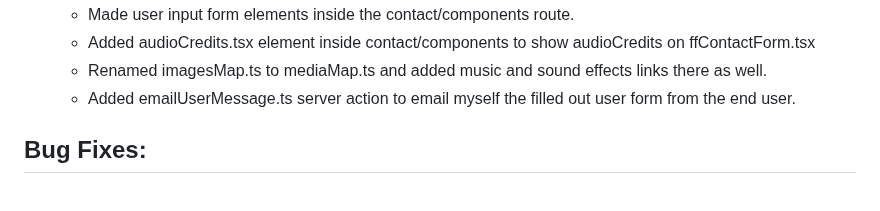
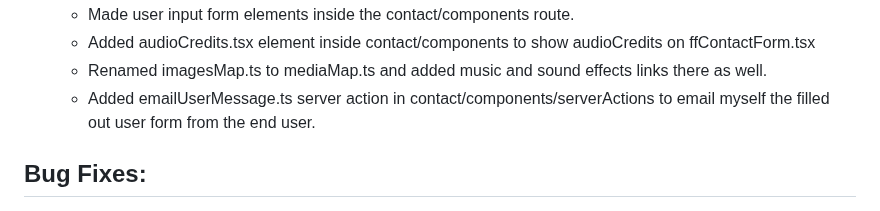
Before and after one commit to Sc1entifik/PortfolioSite, a Markdown page: CHANGELOG.md, the part around the change. GitHub-like rendering.

Commit message:
Adding CHANGELOG.md to committed changes.

```diff
--- a/CHANGELOG.md
+++ b/CHANGELOG.md
@@ -71,7 +71,7 @@
     - Made user input form elements inside the contact/components route.
     - Added audioCredits.tsx element inside contact/components to show audioCredits on ffContactForm.tsx
     - Renamed imagesMap.ts to mediaMap.ts and added music and sound effects links there as well.
-    - Added emailUserMessage.ts server action to email myself the filled out user form from the end user.
+    - Added emailUserMessage.ts server action in contact/components/serverActions to email myself the filled out user form from the end user.
 
 
 ## Bug Fixes:
```
